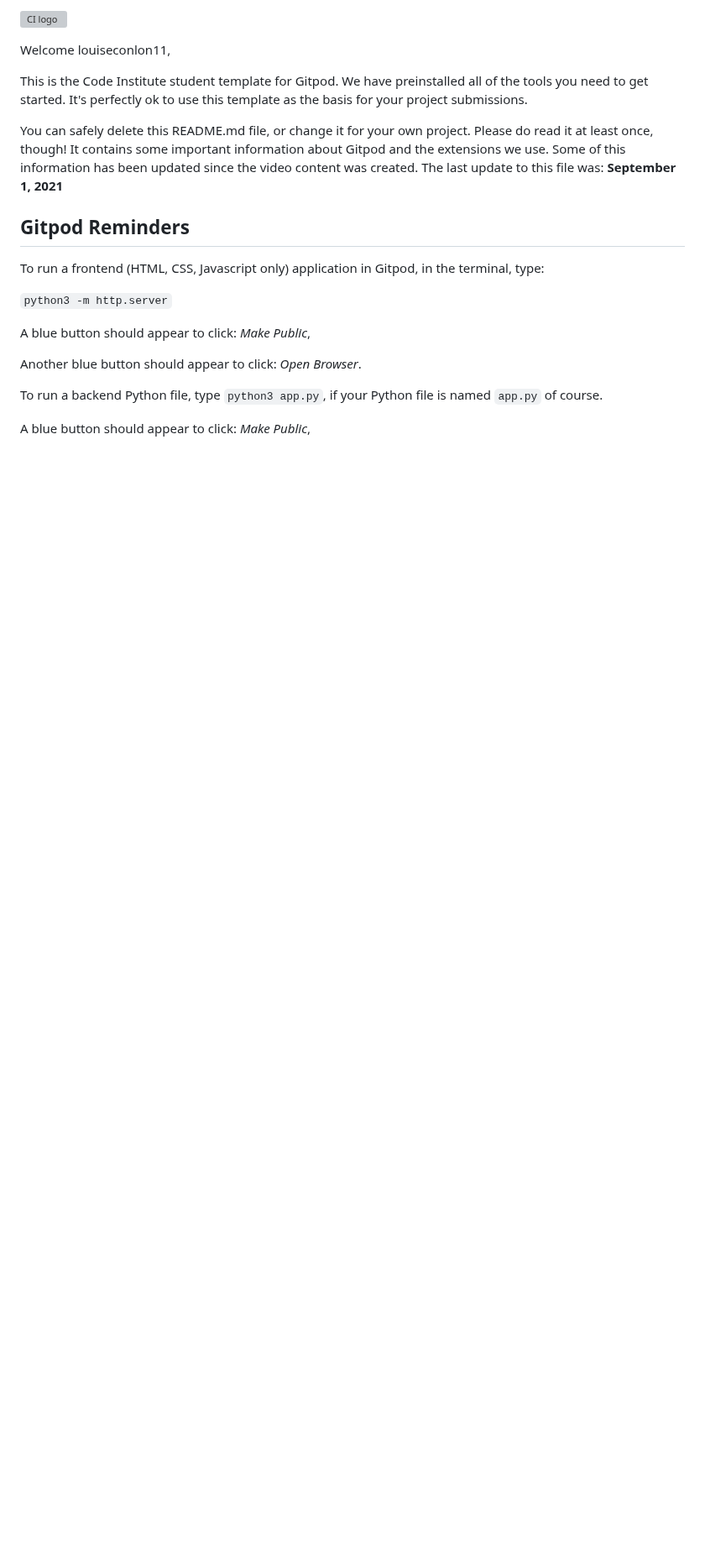
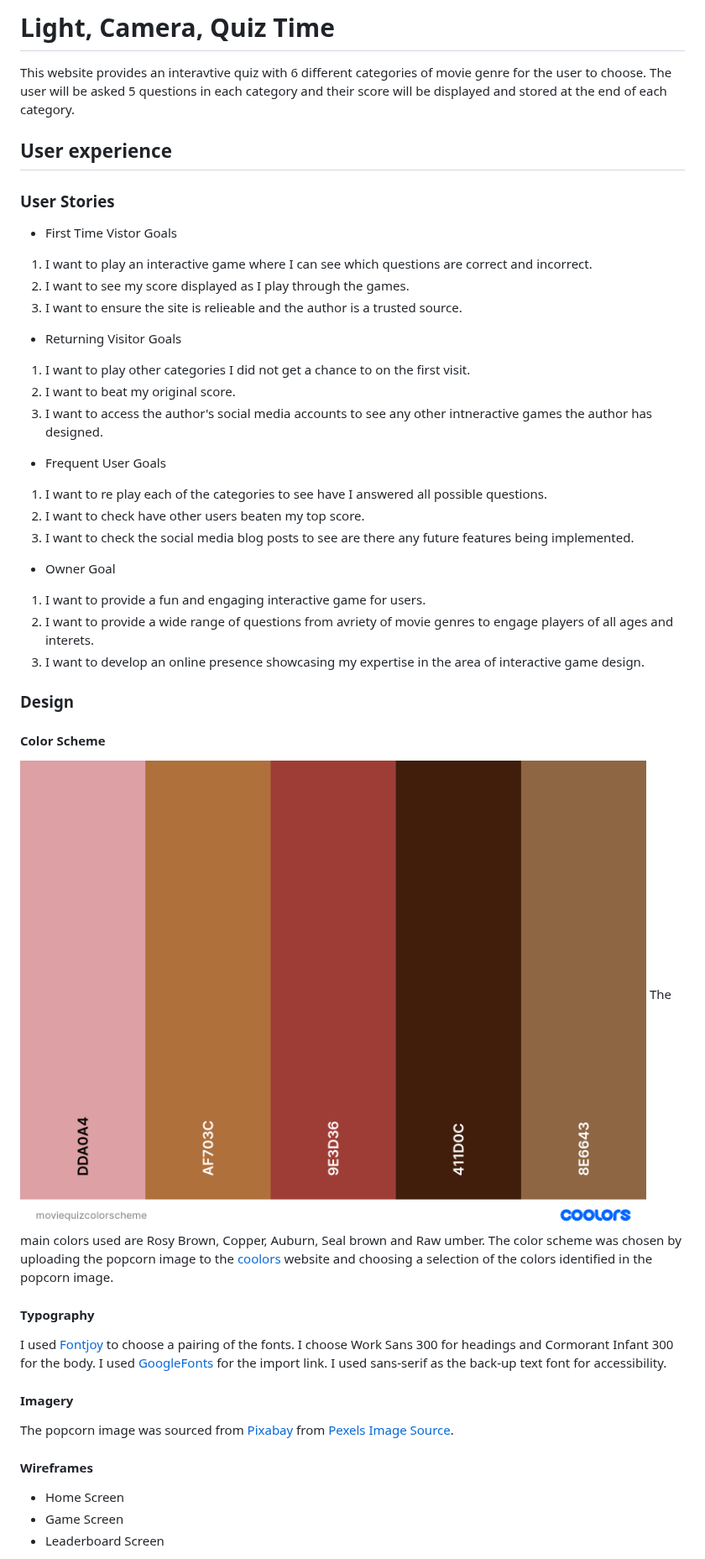
Before and after one commit to Code-Institute-Submissions/lights-camera-quiz-time, a Markdown page: README.md, the part around one of its changes. Shown at 84% size. Rendered like a GitHub page; blank space fills up the shorter version; grey boxes are pictures that could not be loaded.

```diff
--- a/README.md
+++ b/README.md
@@ -1,22 +1,43 @@
-![CI logo](https://codeinstitute.s3.amazonaws.com/fullstack/ci_logo_small.png)
+# Light, Camera, Quiz Time
 
-Welcome louiseconlon11,
+This website provides an interavtive quiz with 6 different categories of movie genre for the user to choose. The user will be asked 5 questions in each category and their score will be displayed and stored at the end of each category.
 
-This is the Code Institute student template for Gitpod. We have preinstalled all of the tools you need to get started. It's perfectly ok to use this template as the basis for your project submissions.
+## User experience
+### User Stories
+- First Time Vistor Goals
+1. I want to play an interactive game where I can see which questions are correct and incorrect.
+2. I want to see my score displayed as I play through the games.
+3. I want to ensure the site is relieable and the author is a trusted source.
 
-You can safely delete this README.md file, or change it for your own project. Please do read it at least once, though! It contains some important information about Gitpod and the extensions we use. Some of this information has been updated since the video content was created. The last update to this file was: **September 1, 2021**
+- Returning Visitor Goals
+1. I want to play other categories I did not get a chance to on the first visit.
+2. I want to beat my original score.
+3. I want to access the author's social media accounts to see any other intneractive games the author has designed.
 
-## Gitpod Reminders
+- Frequent User Goals
+1. I want to re play each of the categories to see have I answered all possible questions.
+2. I want to check have other users beaten my top score.
+3. I want to check the social media blog posts to see are there any future features being implemented.
 
-To run a frontend (HTML, CSS, Javascript only) application in Gitpod, in the terminal, type:
+- Owner Goal
+1. I want to provide a fun and engaging interactive game for users.
+2. I want to provide a wide range of questions from  avriety of movie genres to engage players of all ages and interets.
+3. I want to develop an online presence showcasing my expertise in the area of interactive game design.
 
-`python3 -m http.server`
+### Design
 
-A blue button should appear to click: _Make Public_,
+#### Color Scheme
+![Color Scheme](assets/images/movie-quiz-palette.png)
+The main colors used are Rosy Brown, Copper, Auburn, Seal brown and Raw umber. The color scheme was chosen by uploading the popcorn image to the [coolors](https://coolors.co/) website and choosing a selection of the colors identified in the popcorn image.
 
-Another blue button should appear to click: _Open Browser_.
+#### Typography
+I used [Fontjoy](https://fontjoy.com/) to choose a pairing of the fonts. I choose Work Sans 300 for headings and Cormorant Infant 300 for the body. I used [GoogleFonts](https://fonts.google.com/) for the import link. I used sans-serif as the back-up text font for accessibility.
 
-To run a backend Python file, type `python3 app.py`, if your Python file is named `app.py` of course.
+#### Imagery
+The popcorn image was sourced from [Pixabay](https://pixabay.com/) from [Pexels](https://www.pexels.com/) [Image Source](https://www.pexels.com/photo/food-snack-popcorn-movie-theater-33129/).
 
-A blue button should appear to click: _Make Public_,
+#### Wireframes
+- Home Screen
+- Game Screen
+- Leaderboard Screen
 
```
Also changed, not shown: other parts of README.md (+102 -69 lines).
